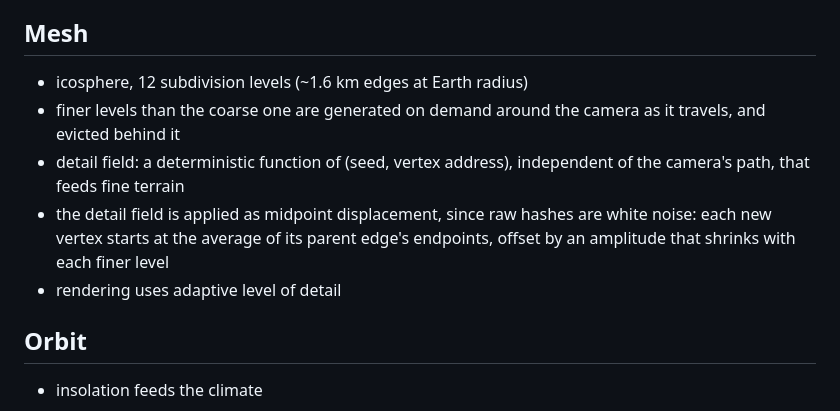
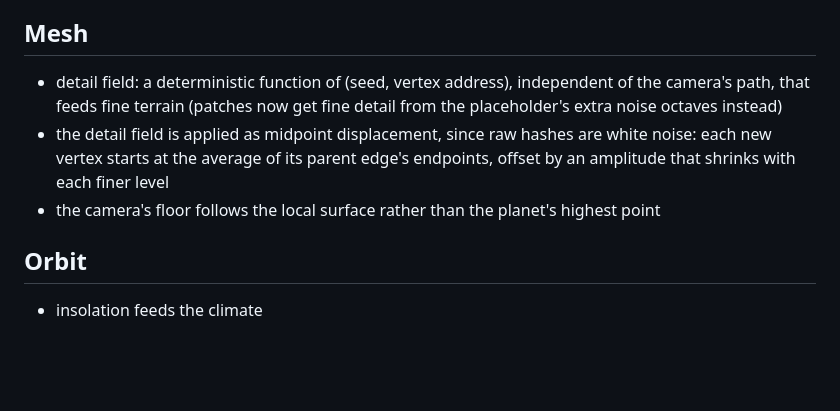
Before and after one commit to idiomatic/Planet, a Markdown page: DEVELOPMENT.md, the part around the change. GitHub-like rendering; blank space fills up the shorter version.

```diff
--- a/DEVELOPMENT.md
+++ b/DEVELOPMENT.md
@@ -12,11 +12,9 @@
 
 ## Mesh
 
-* icosphere, 12 subdivision levels (~1.6 km edges at Earth radius)
-* finer levels than the coarse one are generated on demand around the camera as it travels, and evicted behind it
-* detail field: a deterministic function of (seed, vertex address), independent of the camera's path, that feeds fine terrain
+* detail field: a deterministic function of (seed, vertex address), independent of the camera's path, that feeds fine terrain (patches now get fine detail from the placeholder's extra noise octaves instead)
 * the detail field is applied as midpoint displacement, since raw hashes are white noise: each new vertex starts at the average of its parent edge's endpoints, offset by an amplitude that shrinks with each finer level
-* rendering uses adaptive level of detail
+* the camera's floor follows the local surface rather than the planet's highest point
 
 ## Orbit
 
```
Also changed, not shown: AGENTS.md (+12 -3 lines), README.md (+13 -10 lines), docs/perihelion.png, 9 other files.
